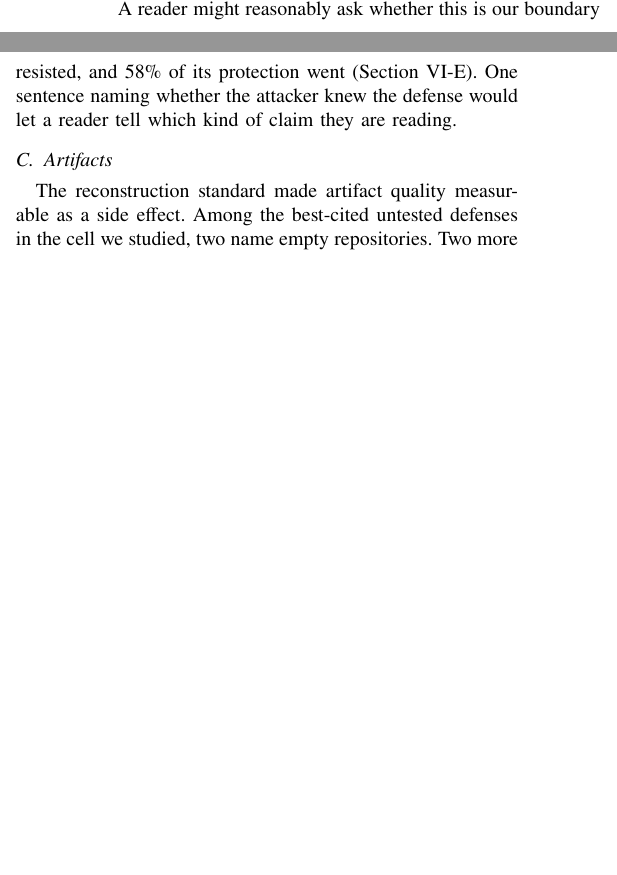
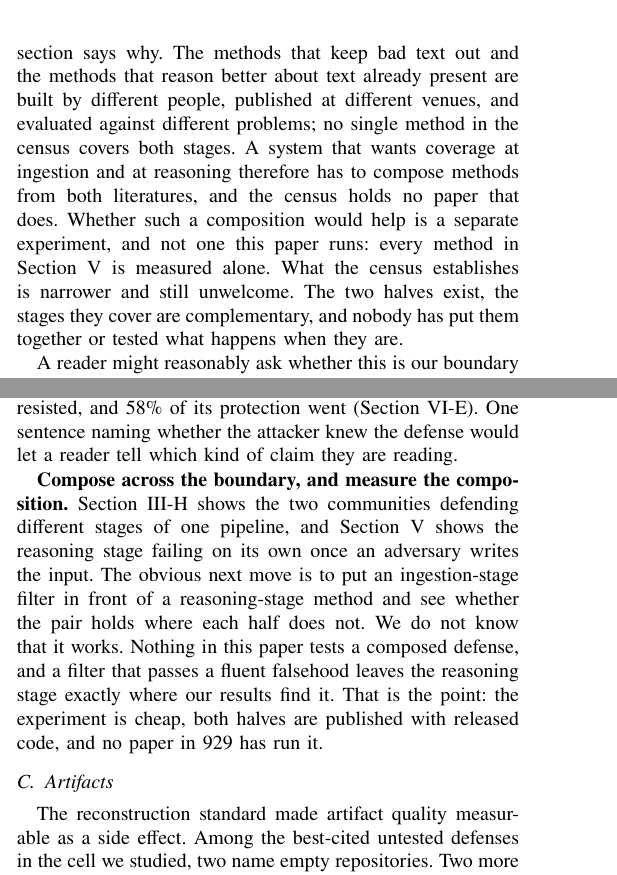
Before and after one commit to Nyamtulla/context_poison, a LaTeX paper (latex/main.tex, which reads latex/sections/03-literatures.tex, latex/sections/09-discussion.tex): two parts of the columns of pages 9 and 19 of 23 before the commit and two parts of the columns of pages 9 and 19 of 24 after it, joined at a grey line, cut at the place of the change, the shorter picture padded with empty space. Compiled offline with pdfLaTeX.

Commit message:
Close the parallel-literatures section and recommend composing across it

```diff
--- a/latex/sections/03-literatures.tex
+++ b/latex/sections/03-literatures.tex
@@ -522,6 +522,19 @@ the count. And the direction may partly reflect that security publishes
 attacks, which are discrete and nameable, while the safety side
 publishes degradations, which are noticed before they are named.
 
+Neither community can close the chain alone, and this section says why.
+The methods that keep bad text out and the methods that reason better about
+text already present are built by different people, published at different
+venues, and evaluated against different problems; no single method in the
+census covers both stages. A system that wants coverage at ingestion and at
+reasoning therefore has to compose methods from both literatures, and the
+census holds no paper that does. Whether such a composition would help is a
+separate experiment, and not one this paper runs: every method in
+Section~\ref{sec:results} is measured alone. What the census establishes
+is narrower and still unwelcome. The two halves exist, the stages they
+cover are complementary, and nobody has put them together or tested what
+happens when they are.
+
 \begin{figure}[t]
 \centering
 \includegraphics[width=\columnwidth]{figures/fig7_lag}
--- a/latex/sections/09-discussion.tex
+++ b/latex/sections/09-discussion.tex
@@ -52,6 +52,18 @@ went (Section~\ref{sec:adaptive}). One sentence naming whether the
 attacker knew the defense would let a reader tell which kind of claim they are
 reading.
 
+\textbf{Compose across the boundary, and measure the composition.}
+Section~\ref{sec:parallel} shows the two communities defending different
+stages of one pipeline, and Section~\ref{sec:results} shows the reasoning
+stage failing on its own once an adversary writes the input. The obvious
+next move is to put an ingestion-stage filter in front of a
+reasoning-stage method and see whether the pair holds where each half does
+not. We do not know that it works. Nothing in this paper tests a composed
+defense, and a filter that passes a fluent falsehood leaves the reasoning
+stage exactly where our results find it. That is the point: the experiment
+is cheap, both halves are published with released code, and no paper in
+\NCorpus{} has run it.
+
 \subsection{Artifacts}
 
 The reconstruction standard made artifact quality measurable as a side effect.
```
